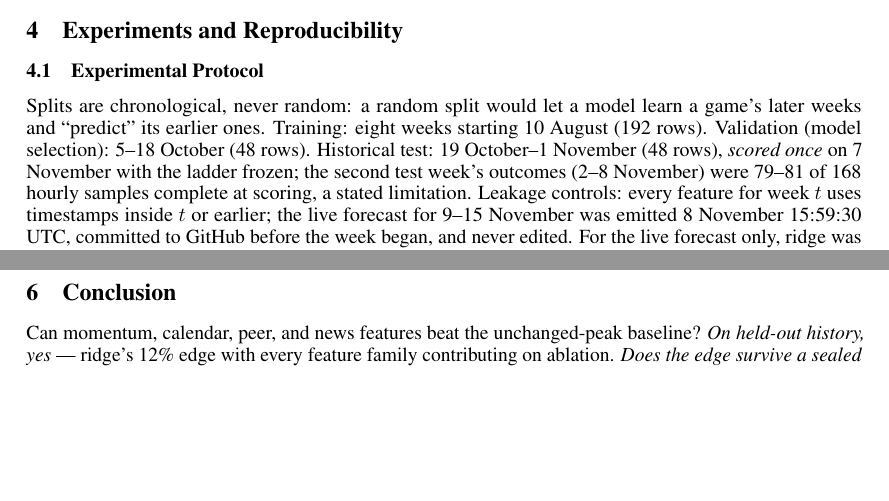
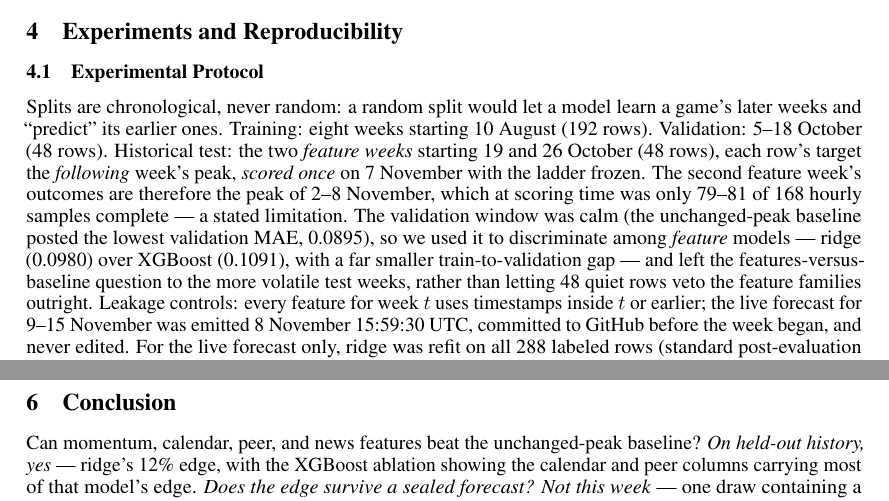
Before and after one commit to destiny-brown/Steam-Analysis, a LaTeX paper (report/final/main.tex): two parts of pages 3 and 4 of 8 before the commit and two parts of pages 3 and 5 of 8 after it, joined at a grey line, cut so that both start at the same text, the shorter picture padded with empty space. Compiled offline with pdfLaTeX.

Commit message:
Address marker review: validation-selection honesty sentence, XGBoost-scoped ablation claims, feature-week vs outcome-week dating
Co-authored-by: Cursor <cursoragent@cursor.com>

```diff
--- a/report/final/main.tex
+++ b/report/final/main.tex
@@ -54,7 +54,7 @@ using only features known by Sunday 23:59 UTC, and beat the free baseline that p
 
 \section{Experiments and Reproducibility}
 \subsection{Experimental Protocol}
-Splits are chronological, never random: a random split would let a model learn a game's later weeks and ``predict'' its earlier ones. Training: eight weeks starting 10 August (192 rows). Validation (model selection): 5--18 October (48 rows). Historical test: 19 October--1 November (48 rows), \emph{scored once} on 7 November with the ladder frozen; the second test week's outcomes (2--8 November) were 79--81 of 168 hourly samples complete at scoring, a stated limitation. Leakage controls: every feature for week $t$ uses timestamps inside $t$ or earlier; the live forecast for 9--15 November was emitted 8 November 15:59:30 UTC, committed to GitHub before the week began, and never edited. For the live forecast only, ridge was refit on all 288 labeled rows (standard post-evaluation practice; the test weeks precede the forecast week, so no leakage) --- the 0.876 test score belongs to the train-only fit and stands untouched. The live week was scored once, 16 November, against merged recorder data with zero-counts dropped.
+Splits are chronological, never random: a random split would let a model learn a game's later weeks and ``predict'' its earlier ones. Training: eight weeks starting 10 August (192 rows). Validation: 5--18 October (48 rows). Historical test: the two \emph{feature weeks} starting 19 and 26 October (48 rows), each row's target the \emph{following} week's peak, \emph{scored once} on 7 November with the ladder frozen. The second feature week's outcomes are therefore the peak of 2--8 November, which at scoring time was only 79--81 of 168 hourly samples complete --- a stated limitation. The validation window was calm (the unchanged-peak baseline posted the lowest validation MAE, 0.0895), so we used it to discriminate among \emph{feature} models --- ridge (0.0980) over XGBoost (0.1091), with a far smaller train-to-validation gap --- and left the features-versus-baseline question to the more volatile test weeks, rather than letting 48 quiet rows veto the feature families outright. Leakage controls: every feature for week $t$ uses timestamps inside $t$ or earlier; the live forecast for 9--15 November was emitted 8 November 15:59:30 UTC, committed to GitHub before the week began, and never edited. For the live forecast only, ridge was refit on all 288 labeled rows (standard post-evaluation practice; the test weeks precede the forecast week, so no leakage) --- the 0.876 test score belongs to the train-only fit and stands untouched. The live week was scored once, 16 November, against merged recorder data with zero-counts dropped.
 
 \subsection{Data and Code for Reproduction}
 Repository: \url{https://github.com/destiny-brown/Steam-Analysis}, commit \texttt{6e576b2} \citep{group18repo}. Pipeline order: \texttt{collect/download\_steamcharts.py --refresh} $\rightarrow$ \texttt{model/build\_week\_panel.py} $\rightarrow$ \texttt{model/train.py} (writes \texttt{validation.csv}, \texttt{test.csv}, \texttt{ablation.csv}) $\rightarrow$ \texttt{model/run\_chronos.py} $\rightarrow$ \texttt{model/forecast.py} (sealed forecast) $\rightarrow$ \texttt{model/score\_live\_week.py} (writes \texttt{live\_week.csv}). Every number in this report is copied from those CSVs; the dated session log (\texttt{decisions.md}) records each decision when made.
@@ -142,7 +142,7 @@ Sealed live week (24 game-weeks) & 0.2281 & 0.2190 & \textbf{1.041} \\
 \textbf{Limitations.} Twelve usable weeks and 24 games; 48 rows per split, so single rows move ratios. Early weeks are daily samples, not true hourly peaks. The second historical test week's outcomes were incomplete at scoring. The live model is a refit, not the exact tested object. Momentum features derive from one series and correlate. Peer groups are hand-assigned. Nothing here shows a sale, post, or peer \emph{caused} a surge.
 
 \section{Conclusion}
-Can momentum, calendar, peer, and news features beat the unchanged-peak baseline? \emph{On held-out history, yes} --- ridge's 12\% edge with every feature family contributing on ablation. \emph{Does the edge survive a sealed forecast? Not this week} --- one draw containing a 21$\times$ surge we had identified, in advance and in writing, as the model's blind spot. The strongest supported findings: weekly peak growth is predictable in its center and not in its tail; regularized linear models on disciplined features currently beat both boosted trees and zero-shot foundation models at this scale; and pre-registered evaluation turns a losing week into evidence rather than embarrassment. The clearest next step follows directly from the miss: expansion and release dates are public \emph{calendar} information (Path of Exile's was announced long before 8 November), so a ``known future content'' feature --- not news about the present week --- is the obvious addition. Beyond that: more seasons of data, quantile rather than point forecasts, and a surge-class classifier.
+Can momentum, calendar, peer, and news features beat the unchanged-peak baseline? \emph{On held-out history, yes} --- ridge's 12\% edge, with the XGBoost ablation showing the calendar and peer columns carrying most of that model's edge. \emph{Does the edge survive a sealed forecast? Not this week} --- one draw containing a 21$\times$ surge we had identified, in advance and in writing, as the model's blind spot. The strongest supported findings: weekly peak growth is predictable in its center and not in its tail; regularized linear models on disciplined features currently beat both boosted trees and zero-shot foundation models at this scale; and pre-registered evaluation turns a losing week into evidence rather than embarrassment. The clearest next step follows directly from the miss: expansion and release dates are public \emph{calendar} information (Path of Exile's was announced long before 8 November), so a ``known future content'' feature --- not news about the present week --- is the obvious addition. Beyond that: more seasons of data, quantile rather than point forecasts, and a surge-class classifier.
 
 \section*{Author Contributions}
 \begin{center}
```
Also changed, not shown: report/final/main.pdf, report/final/main.tex (2 more changed lines).
